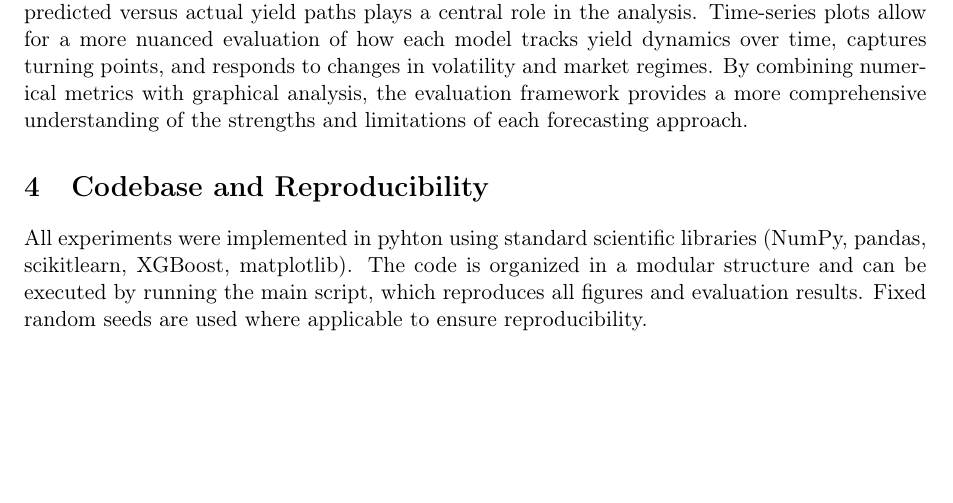
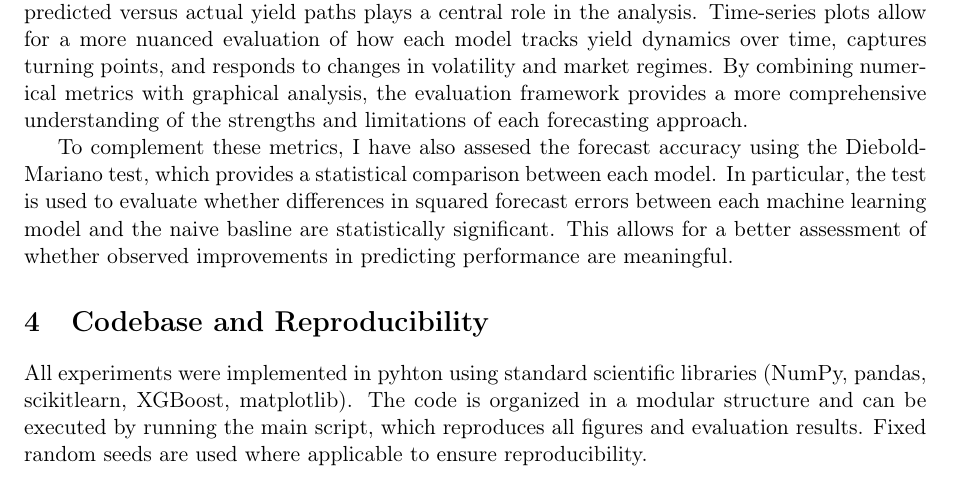
Before and after one commit to annamodolo/yield-curve-forecasting, a LaTeX paper (project_report.tex): part of page 5 of 12, cut so that both start at the same text, the shorter picture padded with empty space. Compiled offline with pdfLaTeX.

Commit message:
Update report: modified some issues and added a missing paragraph

```diff
--- a/project_report.tex
+++ b/project_report.tex
@@ -175,6 +175,12 @@ dynamics over time, captures turning points, and responds to changes in volatili
 regimes. By combining numerical metrics with graphical analysis, the evaluation framework
 provides a more comprehensive understanding of the strengths and limitations of each forecasting
 approach.
+
+To complement these metrics, I have also assesed the forecast accuracy using the Diebold-Mariano test,
+which provides a statistical comparison between each model.
+In particular, the test is used to evaluate whether differences in squared forecast errors between
+each machine learning model and the naive basline are statistically significant.
+This allows for a better assessment of whether observed improvements in predicting performance are meaningful.
 
 \section{Codebase and Reproducibility}
 All experiments were implemented in pyhton using standard scientific libraries (NumPy, pandas, scikitlearn, XGBoost, matplotlib).
```
